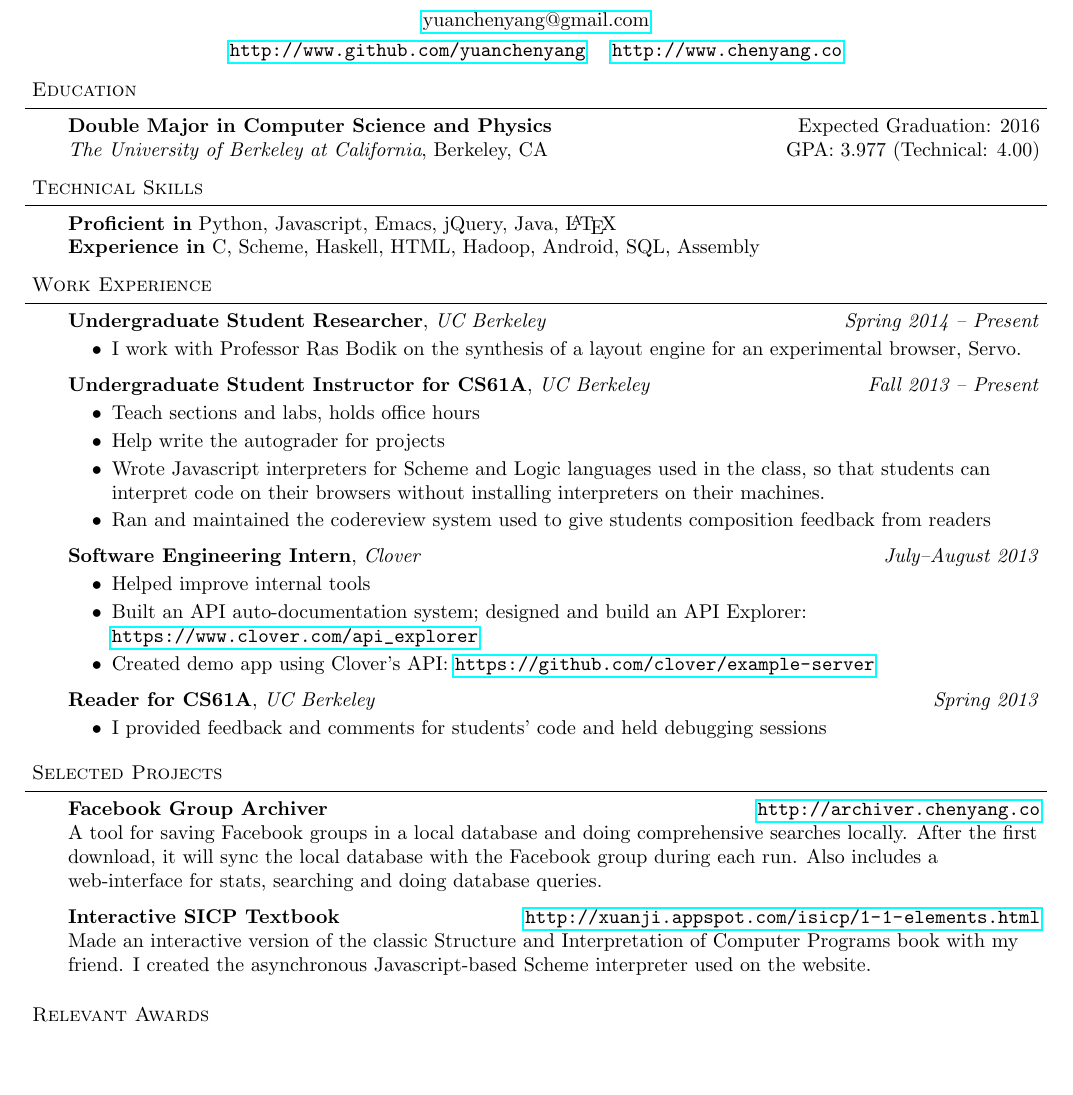
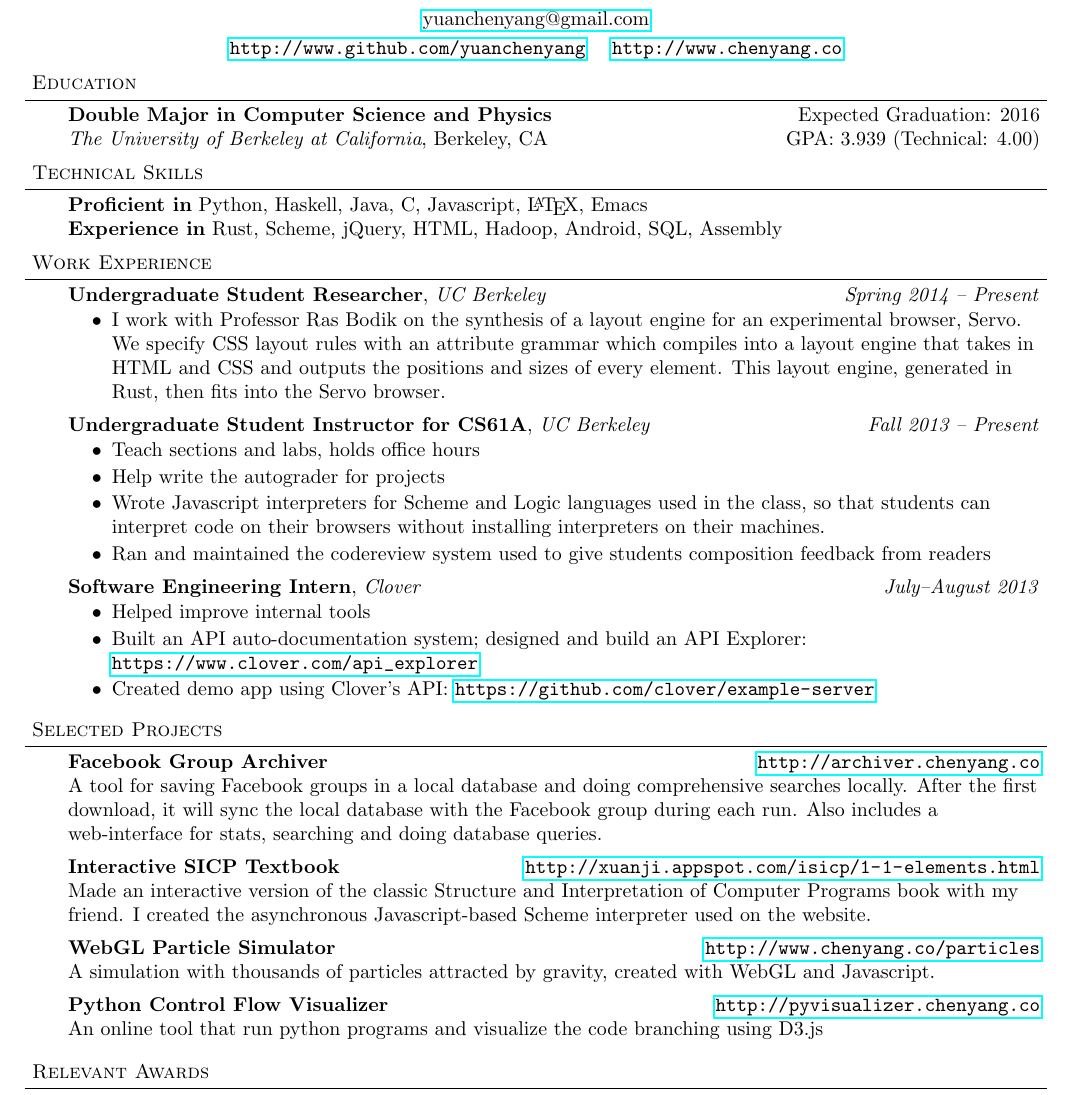
Before and after one commit to yuanchenyang/Resume, a LaTeX CV (resume.tex): part of the page, cut so that both start at the same text, the shorter picture padded with empty space. Compiled offline with pdfLaTeX.

Commit message:
Summer 2014 updates

```diff
--- a/resume.tex
+++ b/resume.tex
@@ -85,7 +85,7 @@
 \begin{body}
   \vspace{14pt}
   \textbf{Double Major in Computer Science and Physics} \hfill Expected Graduation: 2016 \\
-  \emph{The University of Berkeley at California}, Berkeley, CA{} \hfill GPA: 3.977 (Technical: 4.00)\\
+  \emph{The University of Berkeley at California}, Berkeley, CA{} \hfill GPA: 3.939 (Technical: 4.00)\\
 \end{body}
 
 \smallskip
@@ -96,8 +96,8 @@
 
 \begin{body}
   \vspace{14pt}
-  \textbf{Proficient in} Python, Javascript, Emacs, jQuery, Java, \LaTeX \\
-  \textbf{Experience in} C, Scheme, Haskell, HTML, Hadoop, Android, SQL, Assembly
+  \textbf{Proficient in} Python, Haskell, Java, C, Javascript, \LaTeX, Emacs \\
+  \textbf{Experience in} Rust, Scheme, jQuery, HTML, Hadoop, Android, SQL, Assembly
 \end{body}
 
 \smallskip
@@ -116,7 +116,10 @@
   \vspace*{-4pt}
   \begin{itemize} \itemsep -0pt  % reduce space between items
   \item I work with Professor Ras Bodik on the synthesis of a layout engine for
-    an experimental browser, Servo.
+    an experimental browser, Servo. We specify CSS layout rules with an
+    attribute grammar which compiles into a layout engine that takes in HTML and
+    CSS and outputs the positions and sizes of every element. This layout
+    engine, generated in Rust, then fits into the Servo browser.
   \end{itemize}
 
   \textbf{Undergraduate Student Instructor for CS61A}, \emph{UC Berkeley} \hfill \emph{Fall 2013 -- Present}\\
@@ -139,11 +142,11 @@
   \item Created demo app using Clover's API:     \url{https://github.com/clover/example-server}
   \end{itemize}
 
-  \textbf{Reader for CS61A}, \emph{UC Berkeley} \hfill \emph{Spring 2013}\\
-  \vspace*{-4pt}
-  \begin{itemize} \itemsep -0pt  % reduce space between items
-  \item I provided feedback and comments for students' code and held debugging     sessions
-  \end{itemize}
+%  \textbf{Reader for CS61A}, \emph{UC Berkeley} \hfill \emph{Spring 2013}\\
+%  \vspace*{-4pt}
+%  \begin{itemize} \itemsep -0pt  % reduce space between items
+%  \item I provided feedback and comments for students' code and held debugging     sessions
+%  \end{itemize}
 
 %  \textbf{Math Competition Trainer}, \emph{National University of Singapore High School} \hfill \emph{March 2012}\\
 %  \vspace*{-4pt}
@@ -178,13 +181,13 @@
   Made an interactive version of the classic Structure and Interpretation of Computer Programs book with my friend. I created the asynchronous Javascript-based Scheme interpreter used on the website.\\
   \medskip
 
-%   \textbf{WebGL Particle Simulator} \hfill %\url{http://www.chenyang.co/particles}\\
-%   A simulation with thousands of particles attracted by gravity, created with  WebGL and Javascript. \\
-%   \medskip
+  \textbf{WebGL Particle Simulator} \hfill \url{http://www.chenyang.co/particles}\\
+  A simulation with thousands of particles attracted by gravity, created with  WebGL and Javascript. \\
+  \medskip
 
-%  \textbf{Python Control Flow Visualizer} \hfill \url{http://pyvisualizer.chenyang.co}\\
-%  An online tool that run python programs and visualize the code branching using D3.js\\
-%  \medskip
+\textbf{Python Control Flow Visualizer} \hfill \url{http://pyvisualizer.chenyang.co}\\
+An online tool that run python programs and visualize the code branching using D3.js\\
+\medskip
 
 %  \textbf{Scheme on TI-89} \hfill \url{https://github.com/yuanchenyang/TI89-Scheme}\\
 %  Built a Scheme interpreter from scratch that runs on my TI-89 graphing calculator. It is written in C and supports a small subset of the Scheme language.\\
```
Also changed, not shown: resume.pdf.
